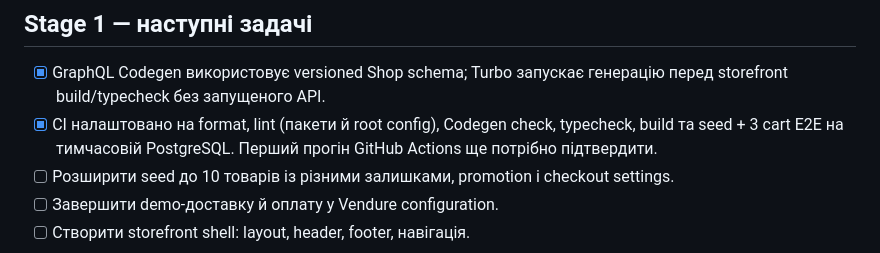
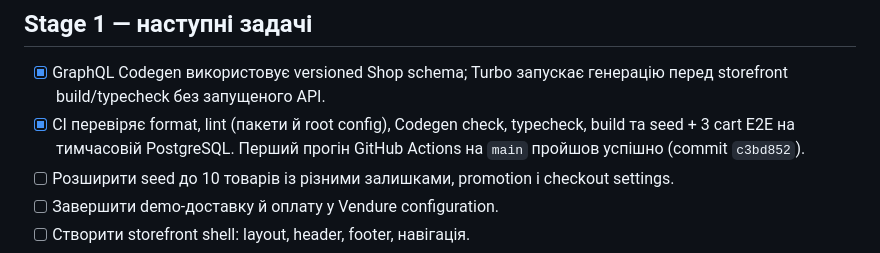
Before and after one commit to And-Rij/vendure-solidjs-ecommerce, a Markdown page: NEXT_STEPS.md, the part around the change. Rendered like a GitHub page.

```diff
--- a/NEXT_STEPS.md
+++ b/NEXT_STEPS.md
@@ -8,7 +8,7 @@
 ## Stage 1 — наступні задачі
 
 - [x] GraphQL Codegen використовує versioned Shop schema; Turbo запускає генерацію перед storefront build/typecheck без запущеного API.
-- [x] CI налаштовано на format, lint (пакети й root config), Codegen check, typecheck, build та seed + 3 cart E2E на тимчасовій PostgreSQL. Перший прогін GitHub Actions ще потрібно підтвердити.
+- [x] CI перевіряє format, lint (пакети й root config), Codegen check, typecheck, build та seed + 3 cart E2E на тимчасовій PostgreSQL. Перший прогін GitHub Actions на `main` пройшов успішно (commit `c3bd852`).
 - [ ] Розширити seed до 10 товарів із різними залишками, promotion і checkout settings.
 - [ ] Завершити demo-доставку й оплату у Vendure configuration.
 - [ ] Створити storefront shell: layout, header, footer, навігація.
```
Also changed, not shown: README.md (+1 -1 lines).
